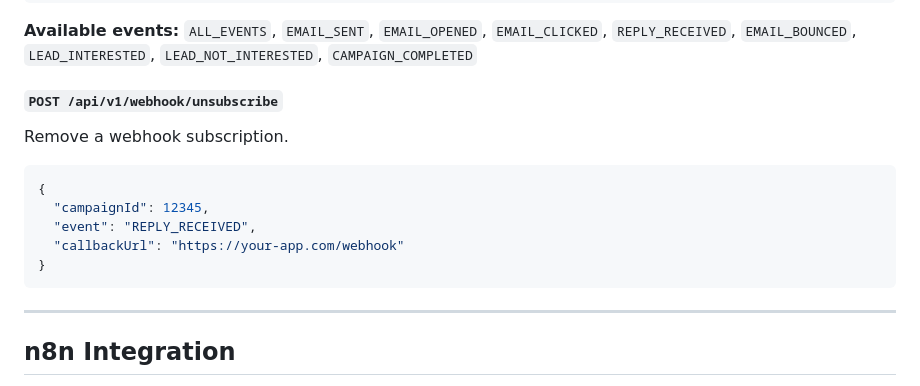
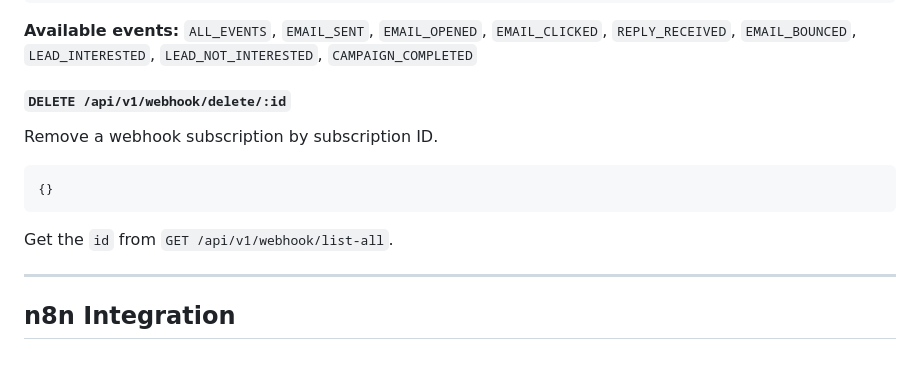
Before and after one commit to lutzkind/reachinbox-proxy, a Markdown page: README.md, the part around the change. Drawn GitHub-style.

Commit message:
docs update webhook delete route

````diff
--- a/README.md
+++ b/README.md
@@ -252,16 +252,14 @@ Subscribe to webhook events.
 
 **Available events:** `ALL_EVENTS`, `EMAIL_SENT`, `EMAIL_OPENED`, `EMAIL_CLICKED`, `REPLY_RECEIVED`, `EMAIL_BOUNCED`, `LEAD_INTERESTED`, `LEAD_NOT_INTERESTED`, `CAMPAIGN_COMPLETED`
 
-#### `POST /api/v1/webhook/unsubscribe`
-Remove a webhook subscription.
+#### `DELETE /api/v1/webhook/delete/:id`
+Remove a webhook subscription by subscription ID.
 
 ```json
-{
-  "campaignId": 12345,
-  "event": "REPLY_RECEIVED",
-  "callbackUrl": "https://your-app.com/webhook"
-}
+{}
 ```
+
+Get the `id` from `GET /api/v1/webhook/list-all`.
 
 ---
 
````
